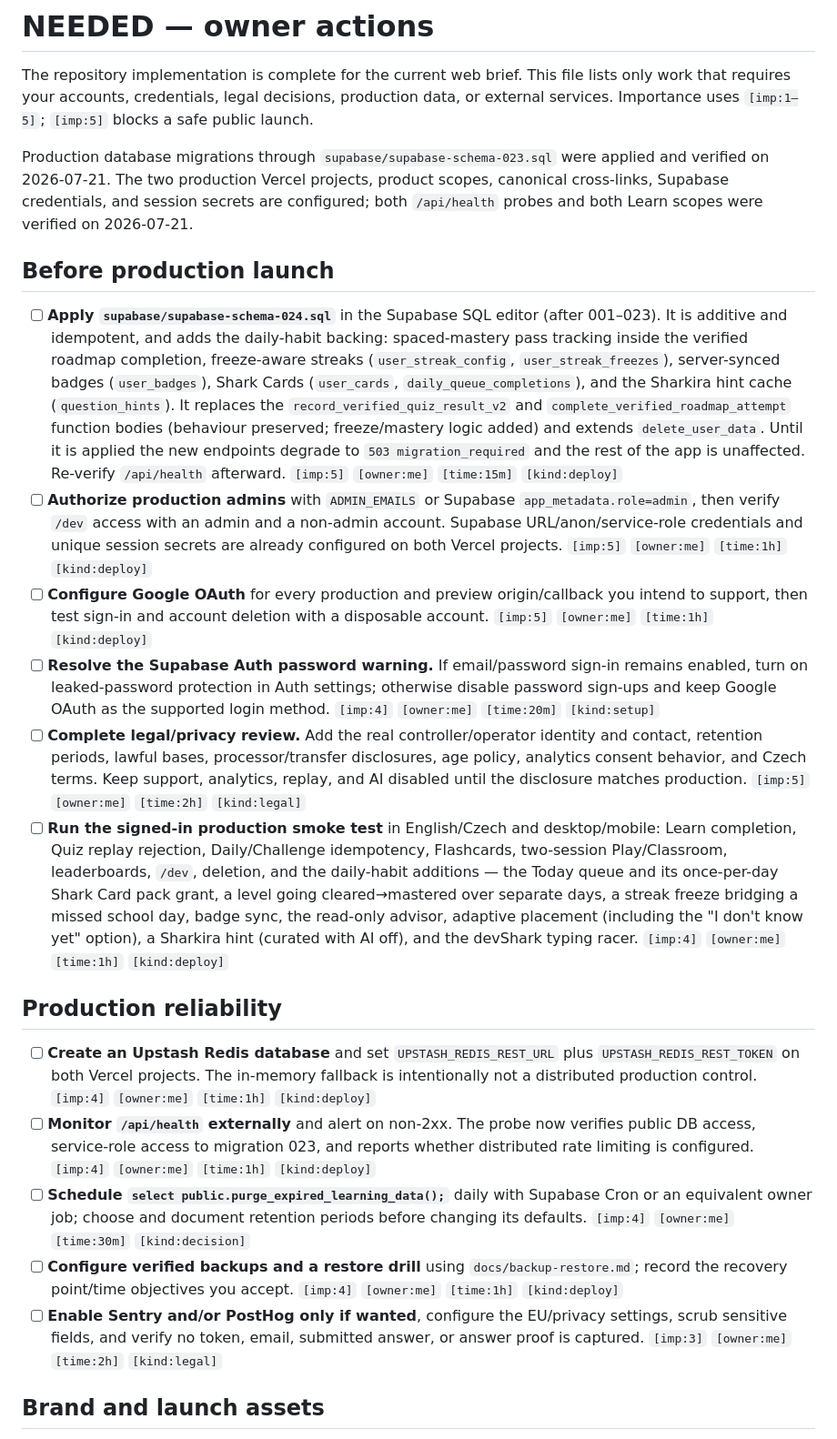
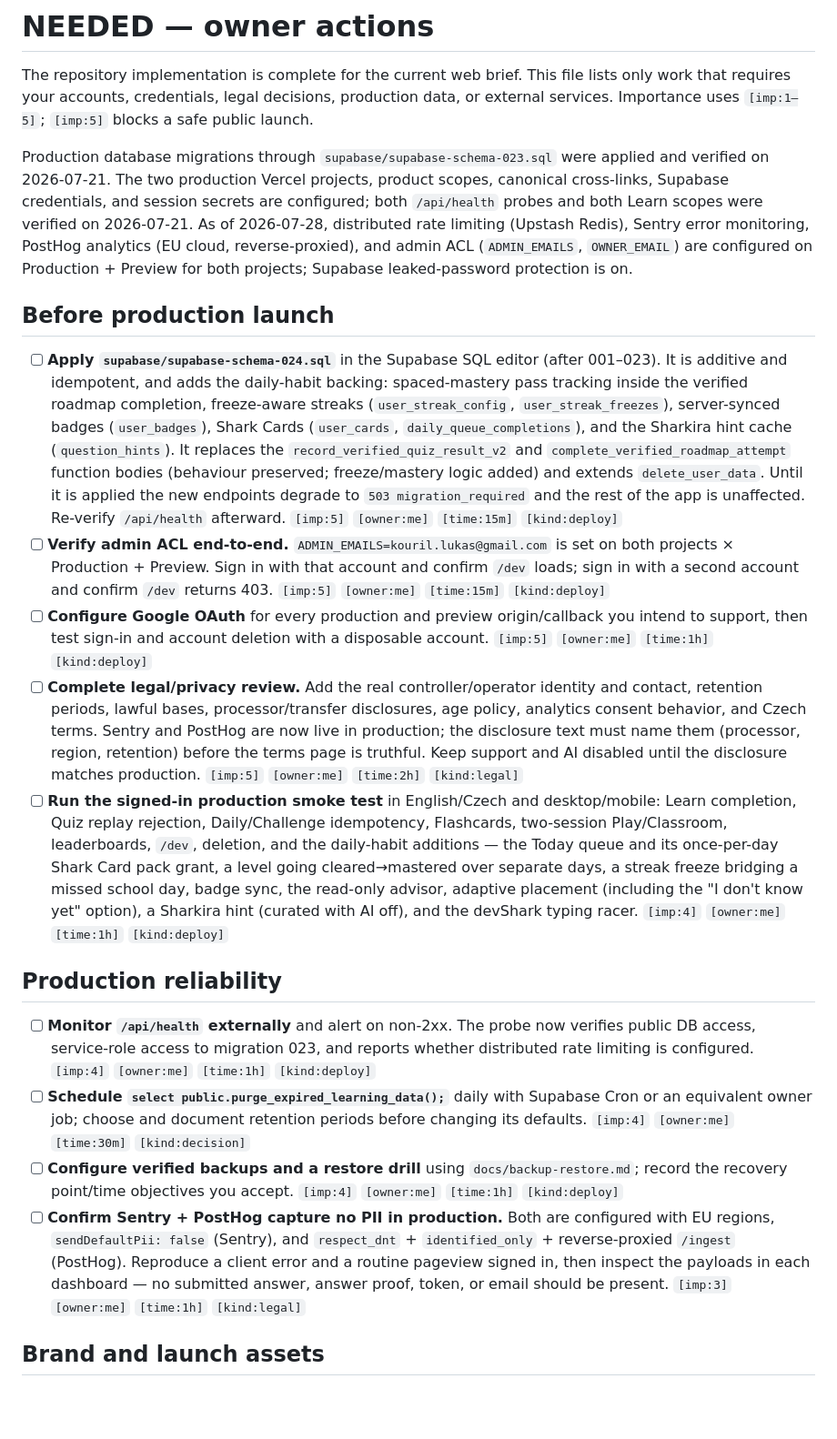
Before and after one commit to lukaskourilcz/react-express-app, a Markdown page: NEEDED.md, the part around one of its changes. Shown at 91% size. Rendered like a GitHub page; blank space fills up the shorter version.

```diff
--- a/NEEDED.md
+++ b/NEEDED.md
@@ -2,24 +2,22 @@
 
 The repository implementation is complete for the current web brief. This file lists only work that requires your accounts, credentials, legal decisions, production data, or external services. Importance uses `[imp:1–5]`; `[imp:5]` blocks a safe public launch.
 
-Production database migrations through `supabase/supabase-schema-023.sql` were applied and verified on 2026-07-21. The two production Vercel projects, product scopes, canonical cross-links, Supabase credentials, and session secrets are configured; both `/api/health` probes and both Learn scopes were verified on 2026-07-21.
+Production database migrations through `supabase/supabase-schema-023.sql` were applied and verified on 2026-07-21. The two production Vercel projects, product scopes, canonical cross-links, Supabase credentials, and session secrets are configured; both `/api/health` probes and both Learn scopes were verified on 2026-07-21. As of 2026-07-28, distributed rate limiting (Upstash Redis), Sentry error monitoring, PostHog analytics (EU cloud, reverse-proxied), and admin ACL (`ADMIN_EMAILS`, `OWNER_EMAIL`) are configured on Production + Preview for both projects; Supabase leaked-password protection is on.
 
 ## Before production launch
 
 - [ ] **Apply `supabase/supabase-schema-024.sql`** in the Supabase SQL editor (after 001–023). It is additive and idempotent, and adds the daily-habit backing: spaced-mastery pass tracking inside the verified roadmap completion, freeze-aware streaks (`user_streak_config`, `user_streak_freezes`), server-synced badges (`user_badges`), Shark Cards (`user_cards`, `daily_queue_completions`), and the Sharkira hint cache (`question_hints`). It replaces the `record_verified_quiz_result_v2` and `complete_verified_roadmap_attempt` function bodies (behaviour preserved; freeze/mastery logic added) and extends `delete_user_data`. Until it is applied the new endpoints degrade to `503 migration_required` and the rest of the app is unaffected. Re-verify `/api/health` afterward. `[imp:5]` `[owner:me]` `[time:15m]` `[kind:deploy]`
-- [ ] **Authorize production admins** with `ADMIN_EMAILS` or Supabase `app_metadata.role=admin`, then verify `/dev` access with an admin and a non-admin account. Supabase URL/anon/service-role credentials and unique session secrets are already configured on both Vercel projects. `[imp:5]` `[owner:me]` `[time:1h]` `[kind:deploy]`
+- [ ] **Verify admin ACL end-to-end.** `ADMIN_EMAILS=kouril.lukas@gmail.com` is set on both projects × Production + Preview. Sign in with that account and confirm `/dev` loads; sign in with a second account and confirm `/dev` returns 403. `[imp:5]` `[owner:me]` `[time:15m]` `[kind:deploy]`
 - [ ] **Configure Google OAuth** for every production and preview origin/callback you intend to support, then test sign-in and account deletion with a disposable account. `[imp:5]` `[owner:me]` `[time:1h]` `[kind:deploy]`
-- [ ] **Resolve the Supabase Auth password warning.** If email/password sign-in remains enabled, turn on leaked-password protection in Auth settings; otherwise disable password sign-ups and keep Google OAuth as the supported login method. `[imp:4]` `[owner:me]` `[time:20m]` `[kind:setup]`
-- [ ] **Complete legal/privacy review.** Add the real controller/operator identity and contact, retention periods, lawful bases, processor/transfer disclosures, age policy, analytics consent behavior, and Czech terms. Keep support, analytics, replay, and AI disabled until the disclosure matches production. `[imp:5]` `[owner:me]` `[time:2h]` `[kind:legal]`
+- [ ] **Complete legal/privacy review.** Add the real controller/operator identity and contact, retention periods, lawful bases, processor/transfer disclosures, age policy, analytics consent behavior, and Czech terms. Sentry and PostHog are now live in production; the disclosure text must name them (processor, region, retention) before the terms page is truthful. Keep support and AI disabled until the disclosure matches production. `[imp:5]` `[owner:me]` `[time:2h]` `[kind:legal]`
 - [ ] **Run the signed-in production smoke test** in English/Czech and desktop/mobile: Learn completion, Quiz replay rejection, Daily/Challenge idempotency, Flashcards, two-session Play/Classroom, leaderboards, `/dev`, deletion, and the daily-habit additions — the Today queue and its once-per-day Shark Card pack grant, a level going cleared→mastered over separate days, a streak freeze bridging a missed school day, badge sync, the read-only advisor, adaptive placement (including the "I don't know yet" option), a Sharkira hint (curated with AI off), and the devShark typing racer. `[imp:4]` `[owner:me]` `[time:1h]` `[kind:deploy]`
 
 ## Production reliability
 
-- [ ] **Create an Upstash Redis database** and set `UPSTASH_REDIS_REST_URL` plus `UPSTASH_REDIS_REST_TOKEN` on both Vercel projects. The in-memory fallback is intentionally not a distributed production control. `[imp:4]` `[owner:me]` `[time:1h]` `[kind:deploy]`
 - [ ] **Monitor `/api/health` externally** and alert on non-2xx. The probe now verifies public DB access, service-role access to migration 023, and reports whether distributed rate limiting is configured. `[imp:4]` `[owner:me]` `[time:1h]` `[kind:deploy]`
 - [ ] **Schedule `select public.purge_expired_learning_data();`** daily with Supabase Cron or an equivalent owner job; choose and document retention periods before changing its defaults. `[imp:4]` `[owner:me]` `[time:30m]` `[kind:decision]`
 - [ ] **Configure verified backups and a restore drill** using `docs/backup-restore.md`; record the recovery point/time objectives you accept. `[imp:4]` `[owner:me]` `[time:1h]` `[kind:deploy]`
-- [ ] **Enable Sentry and/or PostHog only if wanted**, configure the EU/privacy settings, scrub sensitive fields, and verify no token, email, submitted answer, or answer proof is captured. `[imp:3]` `[owner:me]` `[time:2h]` `[kind:legal]`
+- [ ] **Confirm Sentry + PostHog capture no PII in production.** Both are configured with EU regions, `sendDefaultPii: false` (Sentry), and `respect_dnt` + `identified_only` + reverse-proxied `/ingest` (PostHog). Reproduce a client error and a routine pageview signed in, then inspect the payloads in each dashboard — no submitted answer, answer proof, token, or email should be present. `[imp:3]` `[owner:me]` `[time:1h]` `[kind:legal]`
 
 ## Brand and launch assets
 
```
Also changed, not shown: other parts of NEEDED.md (+11 -1 lines), MANUAL_STEPS.md (+40 -52 lines).
